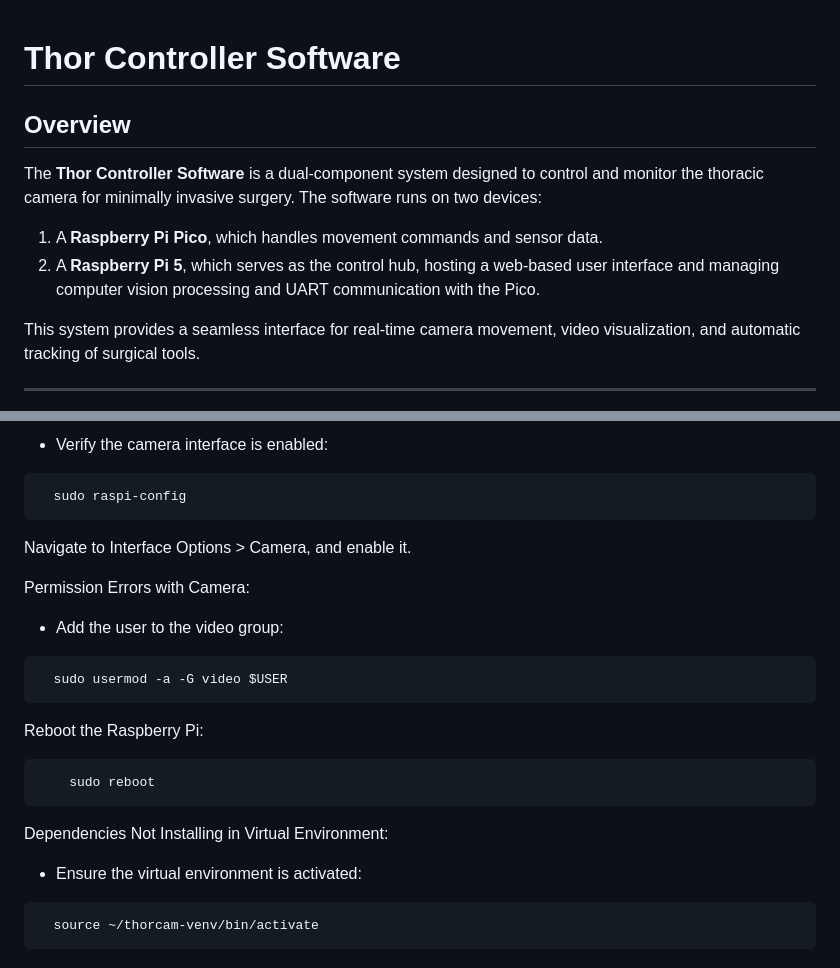
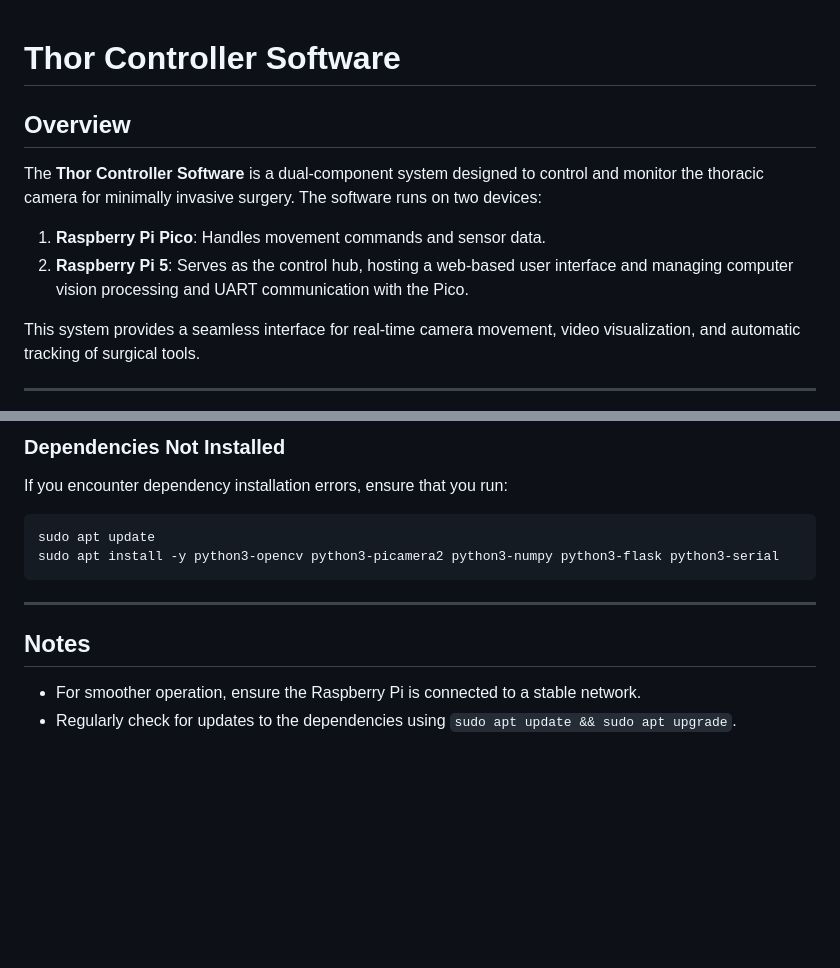
Before and after one commit to sschuchman/thorCam, a Markdown page: Software/thor-controller/README.md, 2 parts joined by grey strips. Drawn GitHub-style; blank space fills up the shorter version.

````diff
--- a/Software/thor-controller/README.md
+++ b/Software/thor-controller/README.md
@@ -1,9 +1,10 @@
+
 # Thor Controller Software
 
 ## Overview
 The **Thor Controller Software** is a dual-component system designed to control and monitor the thoracic camera for minimally invasive surgery. The software runs on two devices:
-1. A **Raspberry Pi Pico**, which handles movement commands and sensor data.
-2. A **Raspberry Pi 5**, which serves as the control hub, hosting a web-based user interface and managing computer vision processing and UART communication with the Pico.
+1. **Raspberry Pi Pico**: Handles movement commands and sensor data.
+2. **Raspberry Pi 5**: Serves as the control hub, hosting a web-based user interface and managing computer vision processing and UART communication with the Pico.
 
 This system provides a seamless interface for real-time camera movement, video visualization, and automatic tracking of surgical tools.
 
@@ -94,24 +121,14 @@ Replace <Raspberry-Pi-IP> with your Raspberry Pi's IP address.
   ```
 
-  - Verify the camera interface is enabled:
-  ```bash
-    sudo raspi-config
-  ```
-  Navigate to Interface Options > Camera, and enable it.
-
-Permission Errors with Camera:
-  - Add the user to the video group:
-  ```bash
-    sudo usermod -a -G video $USER
-  ```
-
-Reboot the Raspberry Pi:
+### Dependencies Not Installed
+If you encounter dependency installation errors, ensure that you run:
 ```bash
-    sudo reboot
+sudo apt update
+sudo apt install -y python3-opencv python3-picamera2 python3-numpy python3-flask python3-serial
 ```
 
-Dependencies Not Installing in Virtual Environment:
-  - Ensure the virtual environment is activated:
-  ```bash
-    source ~/thorcam-venv/bin/activate
-  ```
+---
+
+## Notes
+- For smoother operation, ensure the Raspberry Pi is connected to a stable network.
+- Regularly check for updates to the dependencies using `sudo apt update && sudo apt upgrade`.
````
Also changed, not shown: other parts of Software/thor-controller/README.md (+57 -31 lines).
